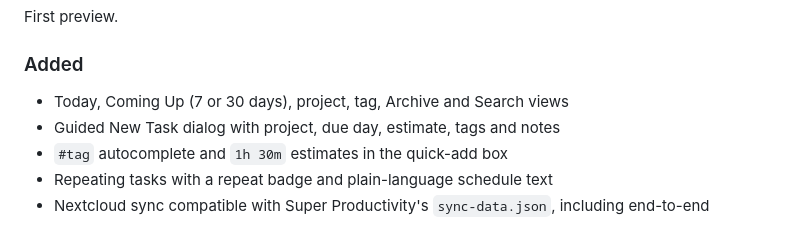
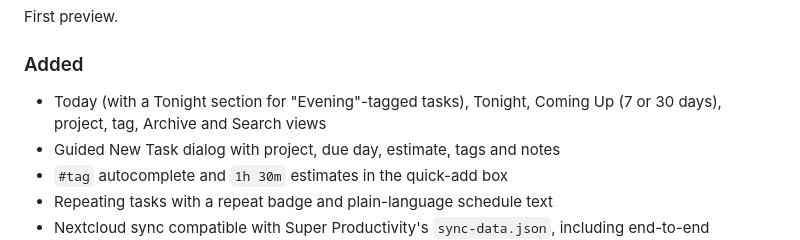
Before and after one commit to dan-hart/momentum, a Markdown page: CHANGELOG.md, the part around the change. Drawn GitHub-style.

```diff
--- a/CHANGELOG.md
+++ b/CHANGELOG.md
@@ -11,7 +11,7 @@ All notable changes to Momentum are documented here. The format follows
 First preview.
 
 ### Added
-- Today, Coming Up (7 or 30 days), project, tag, Archive and Search views
+- Today (with a Tonight section for "Evening"-tagged tasks), Tonight, Coming Up (7 or 30 days), project, tag, Archive and Search views
 - Guided New Task dialog with project, due day, estimate, tags and notes
 - `#tag` autocomplete and `1h 30m` estimates in the quick-add box
 - Repeating tasks with a repeat badge and plain-language schedule text
```
Also changed, not shown: README.md (+2 -2 lines), docs/MVP.md (+1 -0 lines), data/resources/screenshots/today.png, 2 other files.
